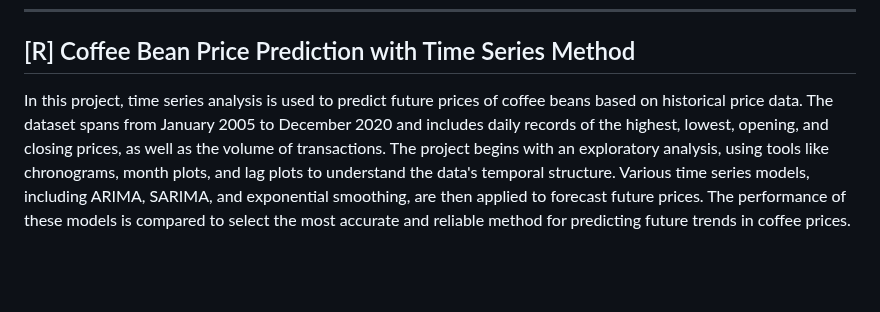
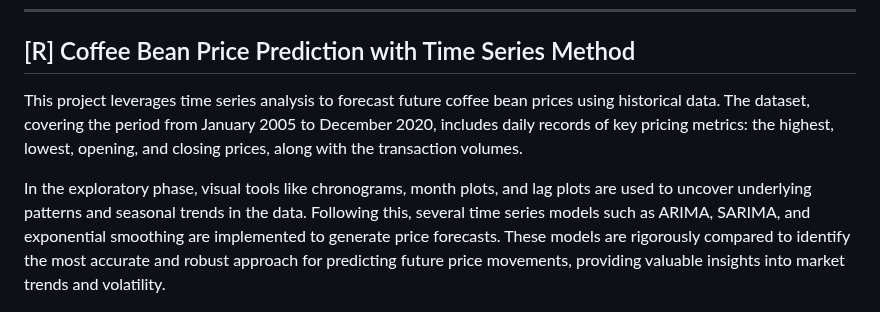
Before and after one commit to haejiyun/Advanced-Statistics, a Markdown page: README.md, the part around the change. GitHub-like rendering; blank space fills up the shorter version.

```diff
--- a/README.md
+++ b/README.md
@@ -68,8 +68,9 @@ FCA is used to map the relationships between candidates and regions, offering a
 ----------
 ## [R] Coffee Bean Price Prediction with Time Series Method
 
-In this project, time series analysis is used to predict future prices of coffee beans based on historical price data. The dataset spans from January 2005 to December 2020 and includes daily records of the highest, lowest, opening, and closing prices, as well as the volume of transactions.
-The project begins with an exploratory analysis, using tools like chronograms, month plots, and lag plots to understand the data's temporal structure. Various time series models, including ARIMA, SARIMA, and exponential smoothing, are then applied to forecast future prices. The performance of these models is compared to select the most accurate and reliable method for predicting future trends in coffee prices.
+This project leverages time series analysis to forecast future coffee bean prices using historical data. The dataset, covering the period from January 2005 to December 2020, includes daily records of key pricing metrics: the highest, lowest, opening, and closing prices, along with the transaction volumes.
+
+In the exploratory phase, visual tools like chronograms, month plots, and lag plots are used to uncover underlying patterns and seasonal trends in the data. Following this, several time series models such as ARIMA, SARIMA, and exponential smoothing are implemented to generate price forecasts. These models are rigorously compared to identify the most accurate and robust approach for predicting future price movements, providing valuable insights into market trends and volatility.
 
 <p align="center">
   <img src="https://github.com/haejiyun/Advanced-Statistics/blob/main/Time%20Series/sarima.png" width="400" height="180">
```
